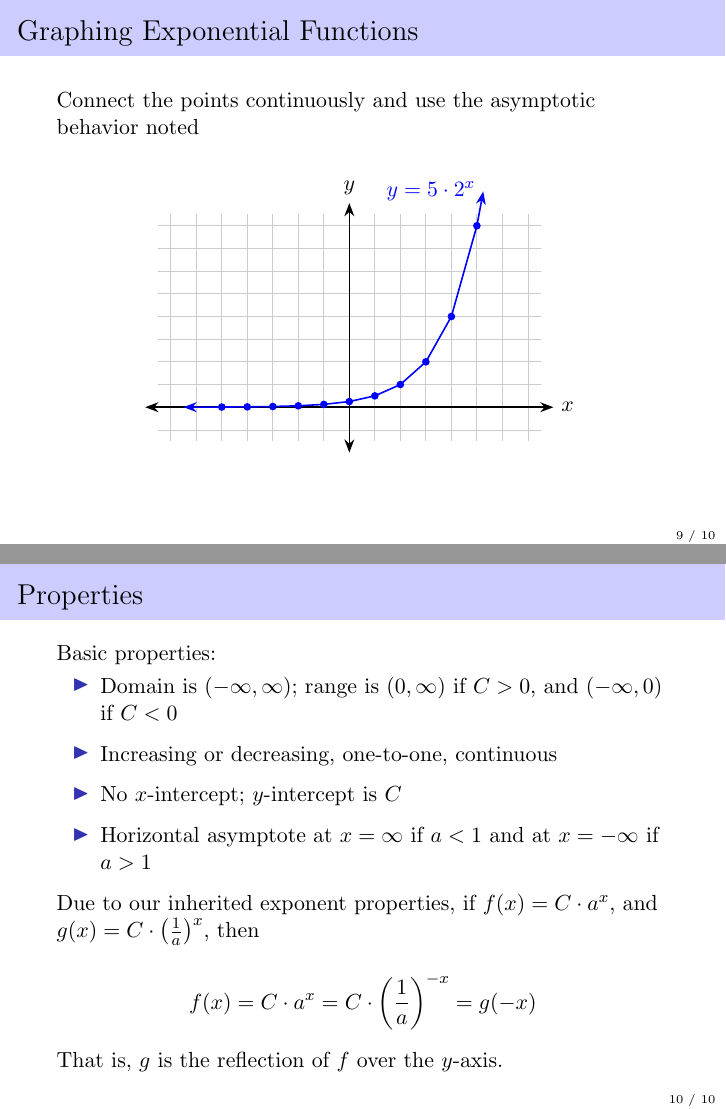
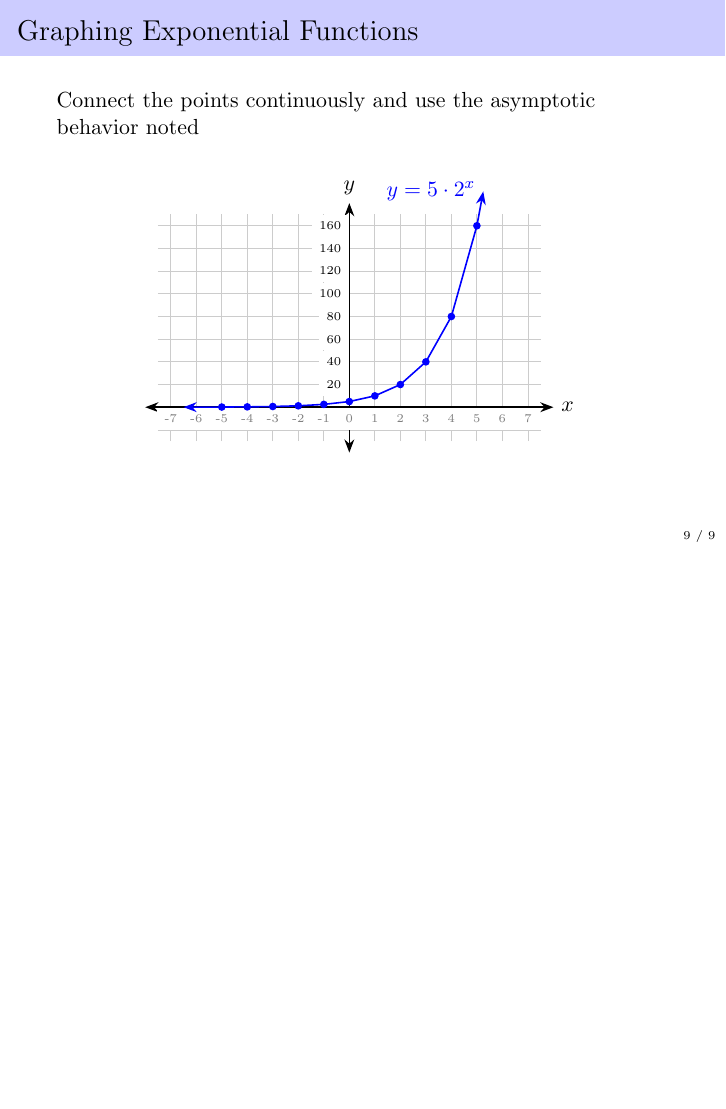
Before and after one commit to jacobhauck/MST-Coursework, LaTeX slides (Math 6010/Exponential Functions/main.tex): pages 29 and 35 of 35 before the commit and page 29 of 29 after it, the two joined at a grey line, the shorter picture padded with empty space. Compiled offline with pdfLaTeX.

Commit message:
6010 presentation

```diff
--- a/Math 6010/Exponential Functions/main.tex
+++ b/Math 6010/Exponential Functions/main.tex
@@ -18,10 +18,10 @@
 
 \usetikzlibrary{positioning,arrows.meta}
 
-\title{Exponential Functions}
-\author{Jacob Hauck}
-\institute{Math 6010}
-\date{9-20-2023}
+\title{6.3 Exponential Functions}
+\author{Math 6010}
+\institute{9-27-2023}
+\date{}
 
 \setbeamertemplate{footline}
 {
@@ -226,6 +226,12 @@
 				\draw[black!20!white, thin, xstep=1, ystep=20] (-7.5, -30) grid (7.5, 170);
 				\draw[<->] (0, -40) -- (0,180) node[above] {$y$};
 				\draw[<->] (-8, 0) -- (8, 0) node[right] {$x$};
+				\foreach \x in {-7,...,7}{
+					\node[anchor=north, fill=white, text=black!50!white] at (\x, 0) {\tiny\x};
+				}
+				\foreach \y in {20, 40, 60, 80, 100, 120, 140, 160}{
+					\node[anchor=east, fill=white, text=black] at (0, \y) {\tiny\y};
+				}
 				\pause
 				\fill[blue]
 					(-5, 0.16125) circle[x radius=.15, y radius=3.375]
@@ -261,25 +267,25 @@
 		\vfill
 	\end{frame}
 
-	\begin{frame}{Properties}
-		Basic properties:
-		\begin{itemize}
-			\item Domain is $(-\infty, \infty)$; range is $(0,\infty)$ if $C> 0$, and $(-\infty, 0)$ if $C < 0$
-			\pause\vfill
-			\item Increasing or decreasing, one-to-one, continuous
-			\pause\vfill
-			\item No $x$-intercept; $y$-intercept is $C$
-			\pause\vfill
-			\item Horizontal asymptote at $x = \infty$ if $a < 1$ and at $x =-\infty$ if $a > 1$
-		\end{itemize}
-		\pause\vfill
-		Due to our inherited exponent properties, if $f(x) = C\cdot a^x$, and $g(x) = C\cdot \left(\frac{1}{a}\right)^x$, then
-		\pause\vfill
-		\begin{equation*}
-			f(x) = C\cdot a^x = C\cdot\left(\frac{1}{a}\right)^{-x} = g(-x)
-		\end{equation*}
-		\vfill
-		That is, $g$ is the reflection of $f$ over the $y$-axis.
-	\end{frame}
+%	\begin{frame}{Properties}
+%		Basic properties:
+%		\begin{itemize}
+%			\item Domain is $(-\infty, \infty)$; range is $(0,\infty)$ if $C> 0$, and $(-\infty, 0)$ if $C < 0$
+%			\pause\vfill
+%			\item Increasing or decreasing, one-to-one, continuous
+%			\pause\vfill
+%			\item No $x$-intercept; $y$-intercept is $C$
+%			\pause\vfill
+%			\item Horizontal asymptote at $x = \infty$ if $a < 1$ and at $x =-\infty$ if $a > 1$
+%		\end{itemize}
+%		\pause\vfill
+%		Due to our inherited exponent properties, if $f(x) = C\cdot a^x$, and $g(x) = C\cdot \left(\frac{1}{a}\right)^x$, then
+%		\pause\vfill
+%		\begin{equation*}
+%			f(x) = C\cdot a^x = C\cdot\left(\frac{1}{a}\right)^{-x} = g(-x)
+%		\end{equation*}
+%		\vfill
+%		That is, $g$ is the reflection of $f$ over the $y$-axis.
+%	\end{frame}
 
 \end{document}
```
Also changed, not shown: Math 6010/Exponential Functions/main.pdf, Math 6010/Exponential Functions/main.tex (8 more changed lines).
